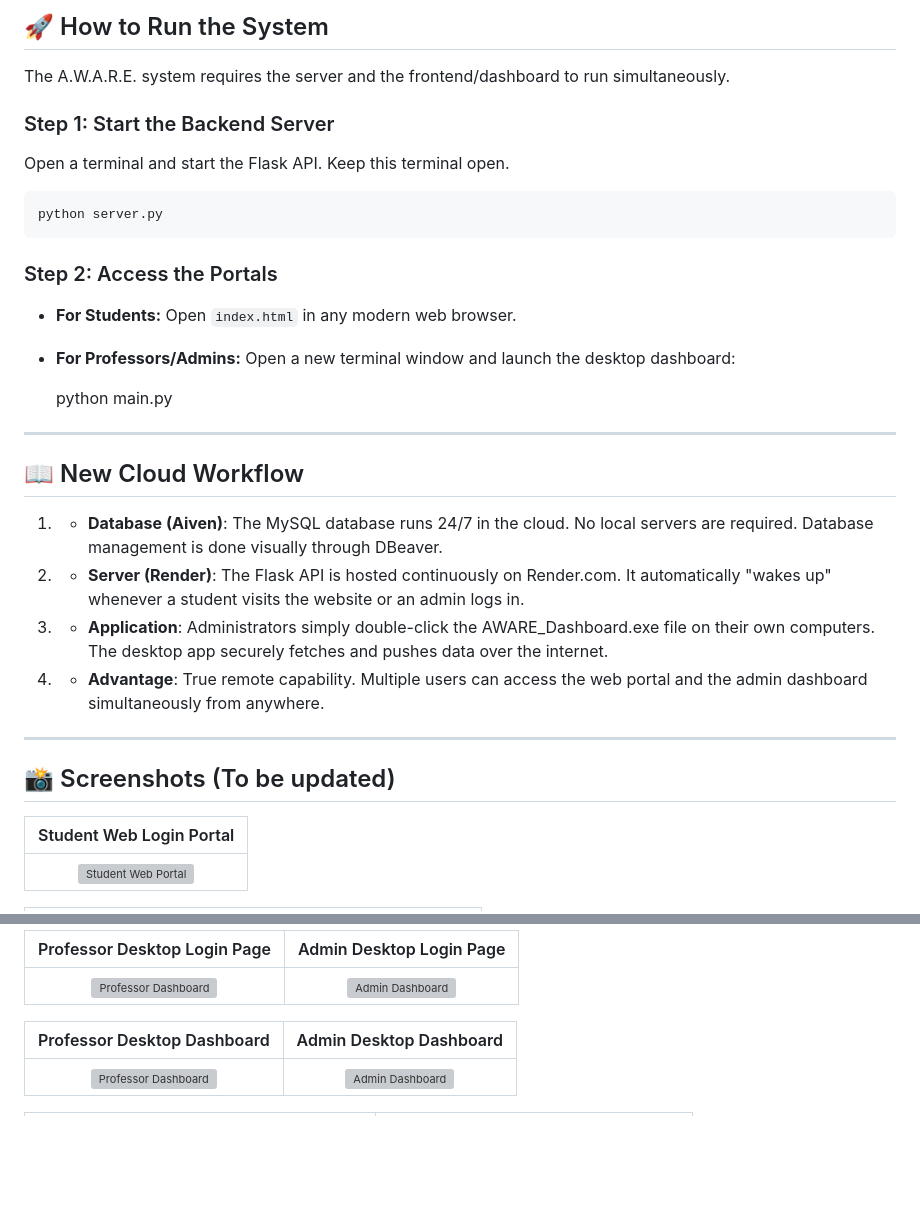
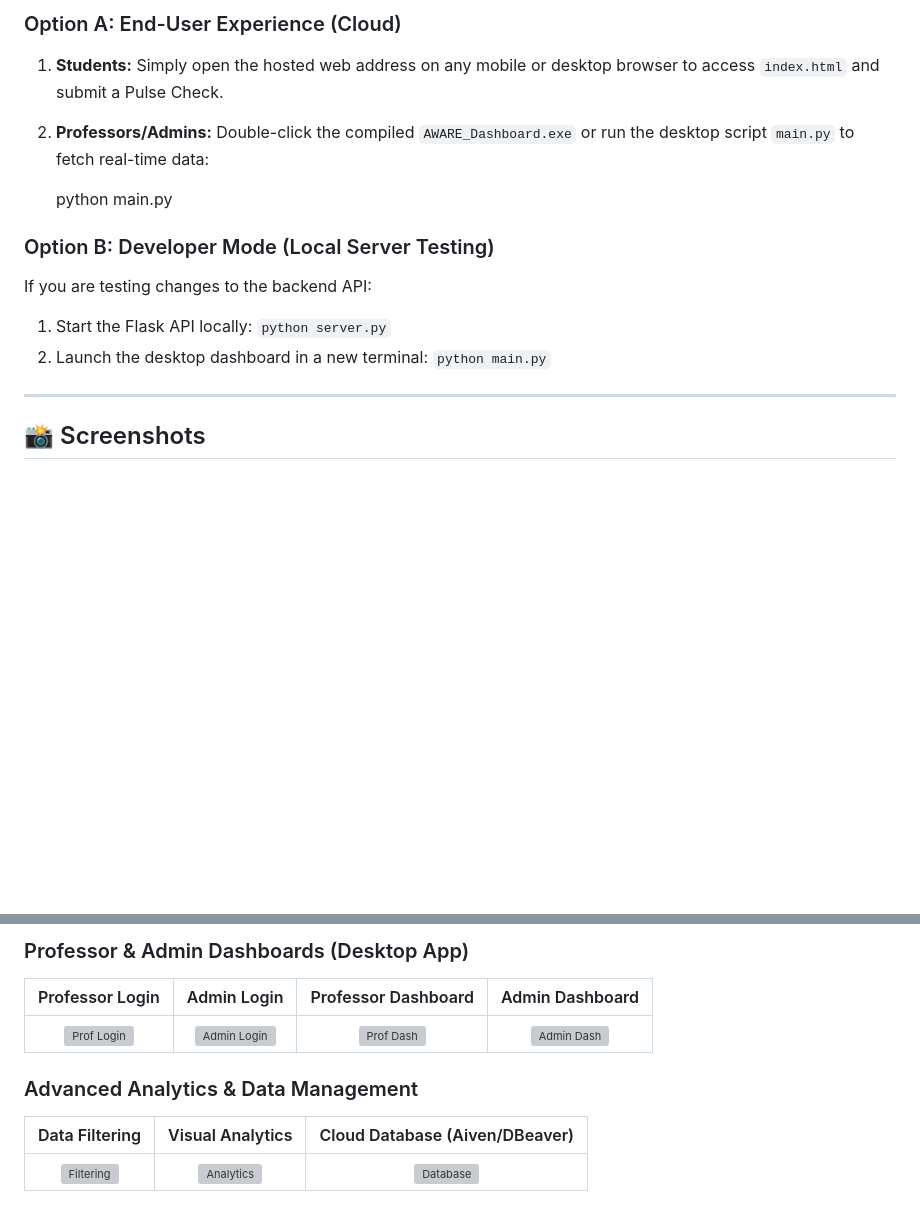
Before and after one commit to Tamondong-Ivan-Rex-B/AWARE, a Markdown page: README.md, 2 parts joined by grey strips. Drawn GitHub-style; blank space fills up the shorter version; grey boxes are pictures that could not be loaded.

```diff
--- a/README.md
+++ b/README.md
@@ -65,30 +63,16 @@ Install all required Python libraries using pip:
 
-## 🚀 How to Run the System
-The A.W.A.R.E. system requires the server and the frontend/dashboard to run simultaneously.
-
-### Step 1: Start the Backend Server
-Open a terminal and start the Flask API. Keep this terminal open.
-
-    python server.py
-
-### Step 2: Access the Portals
-* **For Students:** Open `index.html` in any modern web browser.
-* **For Professors/Admins:** Open a new terminal window and launch the desktop dashboard:
+### Option A: End-User Experience (Cloud)
+1. **Students:** Simply open the hosted web address on any mobile or desktop browser to access `index.html` and submit a Pulse Check.
+2. **Professors/Admins:** Double-click the compiled `AWARE_Dashboard.exe` or run the desktop script `main.py` to fetch real-time data:
 
     python main.py
 
----
-
-## 📖 New Cloud Workflow
-1. * **Database (Aiven)**: The MySQL database runs 24/7 in the cloud. No local servers are required. Database management is done visually through DBeaver.
-2. * **Server (Render)**: The Flask API is hosted continuously on Render.com. It automatically "wakes up" whenever a student visits the website or an admin logs in.
-3. * **Application**: Administrators simply double-click the AWARE_Dashboard.exe file on their own computers. The desktop app securely fetches and pushes data over the internet.
-4. * **Advantage**: True remote capability. Multiple users can access the web portal and the admin dashboard simultaneously from anywhere.
+### Option B: Developer Mode (Local Server Testing)
+If you are testing changes to the backend API:
+1. Start the Flask API locally: `python server.py`
+2. Launch the desktop dashboard in a new terminal: `python main.py`
 
 ---
 
-## 📸 Screenshots (To be updated)
-| Student Web Login Portal |
-|:---:|
-| ![Student Web Portal](static/images/ss%20(19).png) |
+## 📸 Screenshots
 
@@ -101,9 +83,11 @@ Open a terminal and start the Flask API. Keep this terminal open.
 
-| Professor Desktop Login Page | Admin Desktop Login Page |
-|:---:|:---:|
-| ![Professor Dashboard](static/images/ss%20(3).png) | ![Admin Dashboard](static/images/ss%20(4).png) |
+### Professor & Admin Dashboards (Desktop App)
+| Professor Login | Admin Login | Professor Dashboard | Admin Dashboard |
+|:---:|:---:|:---:|:---:|
+| ![Prof Login](static/images/ss%20(3).png) | ![Admin Login](static/images/ss%20(4).png) | ![Prof Dash](static/images/ss%20(12).png) | ![Admin Dash](static/images/ss%20(5).png) |
 
-| Professor Desktop Dashboard | Admin Desktop Dashboard |
-|:---:|:---:|
-| ![Professor Dashboard](static/images/ss%20(12).png) | ![Admin Dashboard](static/images/ss%20(5).png) |
+### Advanced Analytics & Data Management
+| Data Filtering | Visual Analytics | Cloud Database (Aiven/DBeaver) |
+|:---:|:---:|:---:|
+| ![Filtering](static/images/ss%20(13).png) | ![Analytics](static/images/ss%20(16).png) | ![Database](static/images/ss%20(24).png) |
 
```
Also changed, not shown: other parts of README.md (+29 -46 lines).
